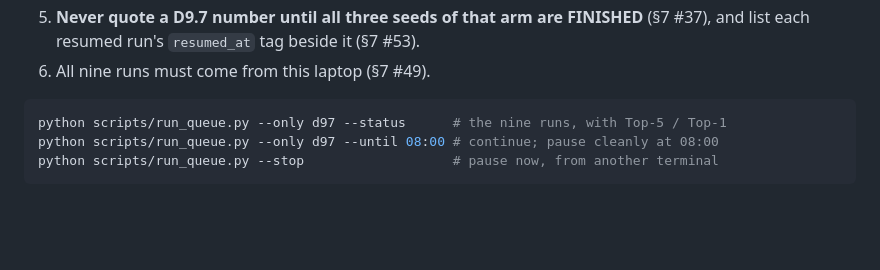
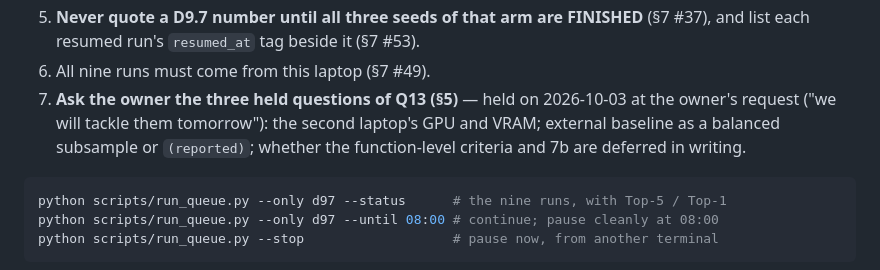
Before and after one commit to Siddharth-Y26/VulnLOC, a Markdown page: docs/Memory.md, the part around the change. Drawn GitHub-style; blank space fills up the shorter version.

Commit message:
docs(memory): hold the three Q13 questions for the next session, at the owner's request

````diff
--- a/docs/Memory.md
+++ b/docs/Memory.md
@@ -1791,6 +1791,10 @@ cache.** A design that needs a tenth fine-tuned run needs an argument first.
 5. **Never quote a D9.7 number until all three seeds of that arm are FINISHED** (§7 #37),
    and list each resumed run's `resumed_at` tag beside it (§7 #53).
 6. All nine runs must come from this laptop (§7 #49).
+7. **Ask the owner the three held questions of Q13 (§5)** — held on 2026-10-03 at the
+   owner's request ("we will tackle them tomorrow"): the second laptop's GPU and VRAM;
+   external baseline as a balanced subsample or `(reported)`; whether the function-level
+   criteria and 7b are deferred in writing.
 
 ```bash
 python scripts/run_queue.py --only d97 --status      # the nine runs, with Top-5 / Top-1
````
